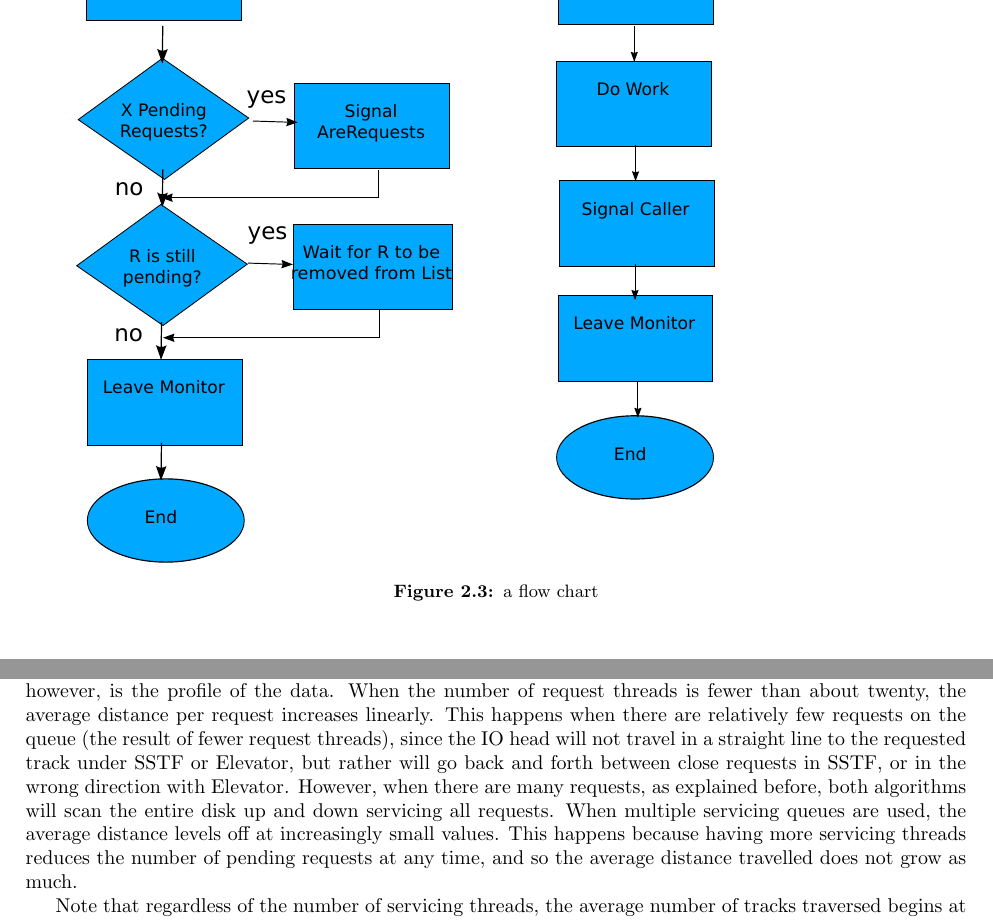
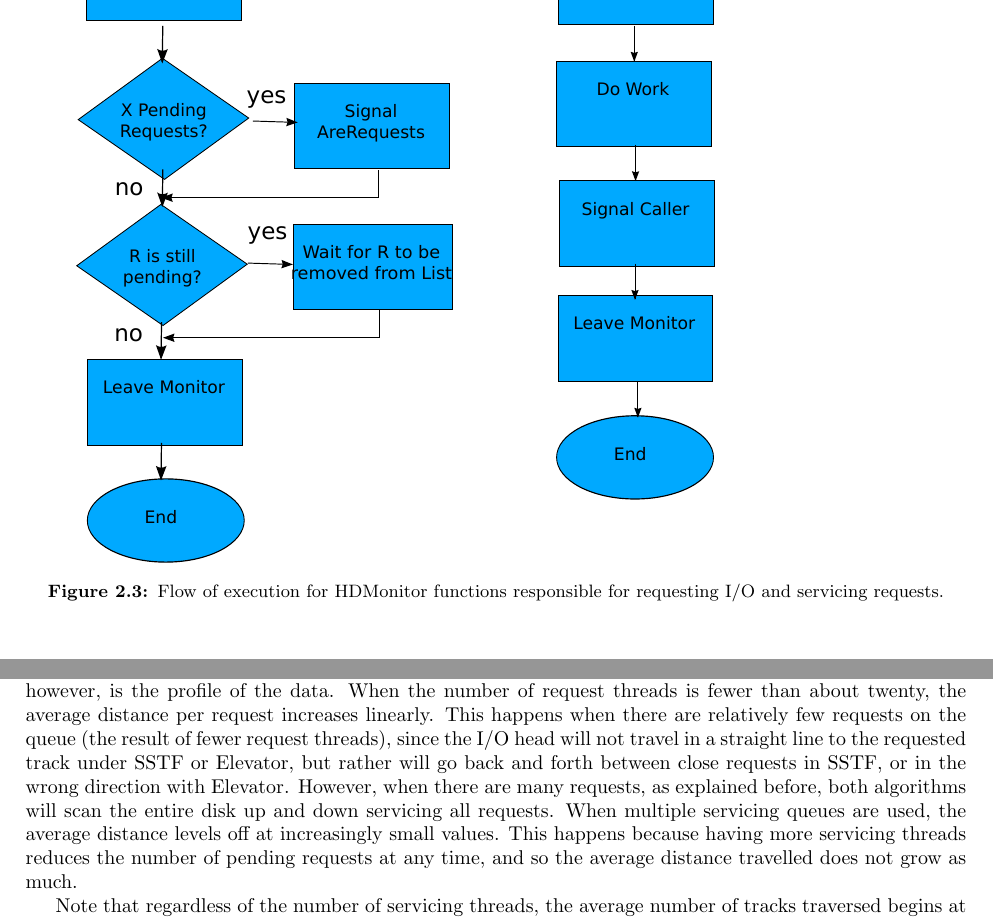
Before and after one commit to klusark/cmpt300, a LaTeX document (Project2.tex): two parts of pages 4 and 9 of 24, joined at a grey line, cut so that both start at the same text. The pictures show the PDF file Project2.pdf that the author committed with the source.

Commit message:
made smarter caption for flow chart

```diff
--- a/Project2.tex
+++ b/Project2.tex
@@ -99,11 +100,11 @@ requests from standard input, which can be generated by any number of threads.
 
 We will also take this opportunity to compare the performance of two popular scheduling
 algorithms for real hardware, namely the Elevator algorithm and the Shortest Seek-Time
-First (SSTF) algorithm. In the Elevator algorithm, the IO head moves in one direction,
+First (SSTF) algorithm. In the Elevator algorithm, the I/O head moves in one direction,
 servicing pending requests as it reaches the desired tracks, and only changes direction
 when it reaches the inner or outer edge. The head will also change direction if there are
 no more requests for tracks in the direction of travel, but there are requests for tracks
-in the opposite direction. The SSTF algorithm will move the IO head to the desired
+in the opposite direction. The SSTF algorithm will move the I/O head to the desired
 track that is closest to its current position.
 
 To help the simulation decide which request to service next, we define a Request class as
@@ -140,7 +141,8 @@ be found in listing \ref{listing:main}.
 \begin{figure}[htb!]
     \centering
     \includegraphics[scale=0.8]{300_flow.pdf}
-    \caption{a flow chart}
+    \caption{Flow of execution for HDMonitor functions responsible for requesting I/O and
+    servicing requests.}
     \label{fig:flow}
 \end{figure}
 
@@ -155,7 +157,7 @@ see that the scheduling algorithms are working as expected.
 As an example, consider lines 54 to 59 of the output from the SSTF algorithm, in listing
 \ref{listing:sample_SSTF}. Previously, track 10 was examined, followed by track 6, before
 the servicing thread output \emph{going to wait}. Then starting at line 54, tracks 2 and 9
-are requested. Since the IO head moved down from 10 to 6, we know the current direction is
+are requested. Since the I/O head moved down from 10 to 6, we know the current direction is
 down. The next lines show that track 9 was scheduled before track 2, because track 9 is
 closer to track 6 than is track 2. The Elevator algorithm, on the other hand, would have
 scheduled track 2 before track 9, since track 2 was in the direction of travel.
@@ -234,7 +236,7 @@ thread will execute before pthreads forces it to yield.
 In the last section, the analysis assumed that all jobs took the same
 amount of time to execute, and so the waiting interval was mostly attributable to the scheduling
 algorithm, and the relative amount of time spent in requesting threads versus the
-servicing thread. In real hardware, the IO head will require some time to move to the
+servicing thread. In real hardware, the I/O head will require some time to move to the
 desired track, and so this can be a useful metric. Specifically, we measure the average
 number of tracks traversed between the time a request is made, and the same request is
 serviced. In figures \ref{fig:distanceElevator} and \ref{fig:distanceSSTF} we show this
@@ -245,7 +247,7 @@ Elevator and SSTF algorithms, respectively.
 \begin{figure}[htb!]
     \centering
     \includegraphics[scale=1]{distanceElevator.pdf}
-    \caption{The average number of tracks traversed by the IO head per request can depend
+    \caption{The average number of tracks traversed by the I/O head per request can depend
     significantly on the number of servicing threads in use.}
     \label{fig:distanceElevator}
 \end{figure}
@@ -263,7 +265,7 @@ is again attributable to the behaviour of the two algorithms being similar on th
 Of particular interest, however, is the profile of the data. When the number of request
 threads is fewer than about twenty, the average distance per request increases linearly.
 This happens when there are relatively few requests on the queue
-(the result of fewer request threads), since the IO head will not travel in a straight line to
+(the result of fewer request threads), since the I/O head will not travel in a straight line to
 the requested track under SSTF or Elevator, but rather will go back and forth between
 close requests in SSTF, or in the wrong direction with Elevator. However, when there are
 many requests, as explained before, both algorithms will scan the entire disk up and down
@@ -311,9 +313,9 @@ Plugging in $N = 15$ yields E($D$) = 5.04, which is close to the observed value.
 %to be found experimentally for the expected input.
 %
 \subsection{Reversals per Request}
-Another hardware consideration is the number of times the IO head will need to switch
+Another hardware consideration is the number of times the I/O head will need to switch
 directions after a request is made and before it is serviced. Just like the distance
-metric, in real hardware it is expected that instructing the IO head to reverse direction
+metric, in real hardware it is expected that instructing the I/O head to reverse direction
 would take some time, and it may be a desirable quantity to minimize. Figures
 \ref{fig:turnsElevator} and \ref{fig:turnsSSTF} show this quantity with respect to the
 number of request threads, for the Elevator and SSTF algorithms, respectively.
```
Also changed, not shown: Project2.pdf, turnsElevator.pdf, turnsSSTF.pdf, waittimeCompare.pdf, waittimeElevator.pdf, waittimeSSTF.pdf, Project2.tex (15 more changed lines).
